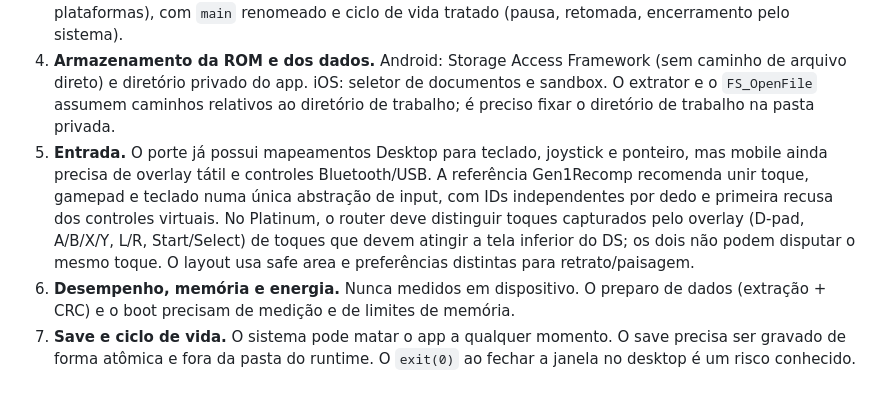
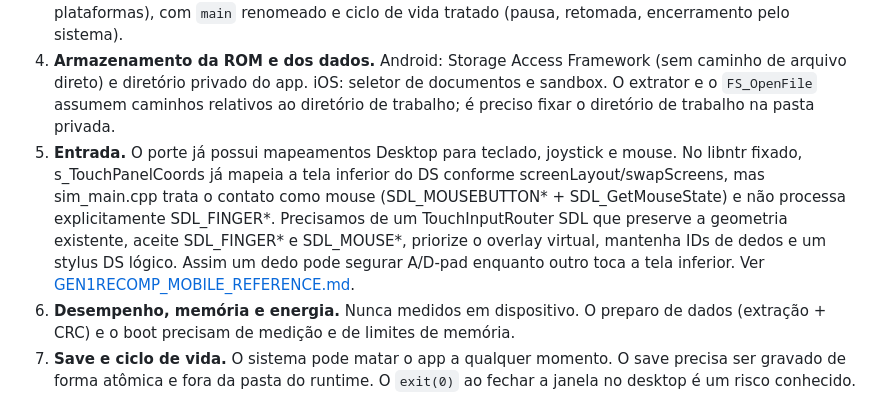
Before and after one commit to CarlosCosta07-s/Platina_reluzente-, a Markdown page: docs/MOBILE_PORT.md, the part around the change. Rendered like a GitHub page.

Commit message:
Record exact SDL touch input gap in mobile port roadmap

```diff
--- a/docs/MOBILE_PORT.md
+++ b/docs/MOBILE_PORT.md
@@ -16,7 +16,7 @@ Paridade com o desktop: importar a ROM USA Rev. 1, preparar os dados localmente,
 2. **O launcher é Electron.** Não roda em Android/iOS. A referência estudada no Gen1Recomp indica que não precisamos trocar a janela SDL por Compose/SwiftUI: podemos manter o runtime SDL e adicionar uma Activity Android com JNI e um host iOS com bridges Objective-C/Swift para os serviços do sistema. O fluxo móvel deve reproduzir: importar ROM, validar SHA-1/SHA-256, preparar dados com progresso, iniciar e ler logs. Ver [GEN1RECOMP_MOBILE_REFERENCE.md](GEN1RECOMP_MOBILE_REFERENCE.md).
 3. **Biblioteca e processo.** O jogo hoje é um executável `main`/`main.exe` iniciado como processo filho. Em mobile ele vira uma biblioteca nativa carregada pelo app (SDL2 tem modelos de projeto para as duas plataformas), com `main` renomeado e ciclo de vida tratado (pausa, retomada, encerramento pelo sistema).
 4. **Armazenamento da ROM e dos dados.** Android: Storage Access Framework (sem caminho de arquivo direto) e diretório privado do app. iOS: seletor de documentos e sandbox. O extrator e o `FS_OpenFile` assumem caminhos relativos ao diretório de trabalho; é preciso fixar o diretório de trabalho na pasta privada.
-5. **Entrada.** O porte já possui mapeamentos Desktop para teclado, joystick e ponteiro, mas mobile ainda precisa de overlay tátil e controles Bluetooth/USB. A referência Gen1Recomp recomenda unir toque, gamepad e teclado numa única abstração de input, com IDs independentes por dedo e primeira recusa dos controles virtuais. No Platinum, o router deve distinguir toques capturados pelo overlay (D-pad, A/B/X/Y, L/R, Start/Select) de toques que devem atingir a tela inferior do DS; os dois não podem disputar o mesmo toque. O layout usa safe area e preferências distintas para retrato/paisagem.
+5. **Entrada.** O porte já possui mapeamentos Desktop para teclado, joystick e mouse. No libntr fixado, s_TouchPanelCoords já mapeia a tela inferior do DS conforme screenLayout/swapScreens, mas sim_main.cpp trata o contato como mouse (SDL_MOUSEBUTTON* + SDL_GetMouseState) e não processa explicitamente SDL_FINGER*. Precisamos de um TouchInputRouter SDL que preserve a geometria existente, aceite SDL_FINGER* e SDL_MOUSE*, priorize o overlay virtual, mantenha IDs de dedos e um stylus DS lógico. Assim um dedo pode segurar A/D-pad enquanto outro toca a tela inferior. Ver [GEN1RECOMP_MOBILE_REFERENCE.md](GEN1RECOMP_MOBILE_REFERENCE.md).
 6. **Desempenho, memória e energia.** Nunca medidos em dispositivo. O preparo de dados (extração + CRC) e o boot precisam de medição e de limites de memória.
 7. **Save e ciclo de vida.** O sistema pode matar o app a qualquer momento. O save precisa ser gravado de forma atômica e fora da pasta do runtime. O `exit(0)` ao fechar a janela no desktop é um risco conhecido.
 8. **Toolchains.** O build atual é Meson + Make + MSYS2/Docker para Windows e Linux. Android exige NDK (ARM64) e iOS exige Xcode em macOS (builders da CI com macOS). As dependências (SDL2, ENet, libpng) precisam de builds móveis.
```
